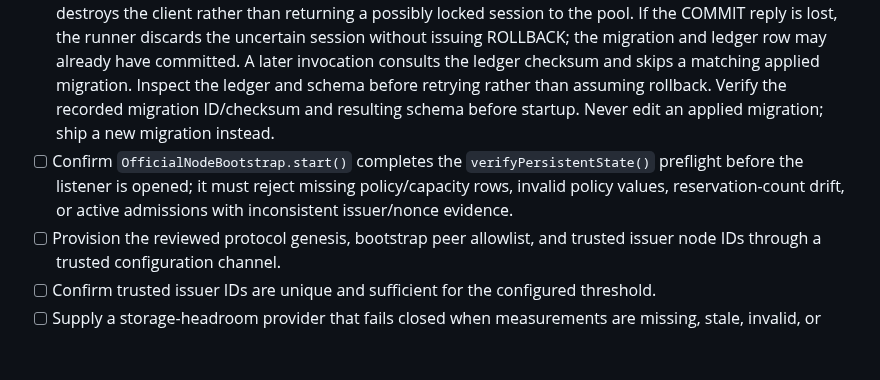
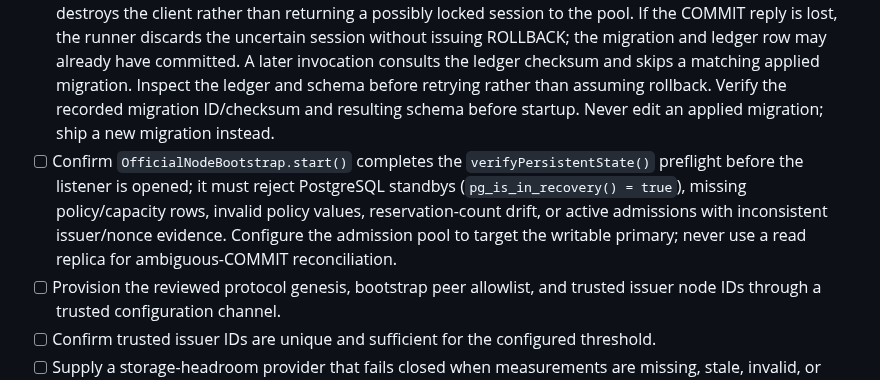
Before and after one commit to LU9DI/zion, a Markdown page: docs/VERIFIED_POSTGRES_ADMISSION_DEPLOYMENT_RUNBOOK.md, the part around the change. GitHub-like rendering; blank space fills up the shorter version.

Commit message:
docs: add primary-only PostgreSQL admission preflight

```diff
--- a/docs/VERIFIED_POSTGRES_ADMISSION_DEPLOYMENT_RUNBOOK.md
+++ b/docs/VERIFIED_POSTGRES_ADMISSION_DEPLOYMENT_RUNBOOK.md
@@ -37,7 +37,7 @@ This command does **not** run database migrations. Apply and verify migrations a
 - [ ] Provision PostgreSQL using deployment-managed credentials and least-privilege roles. Do not place credentials in source control or logs.
 - [ ] Verify the target database identity and connectivity from the same runtime that will host the node.
 - [ ] Apply migrations with `ZION_POSTGRES_URL=... npm run db:migrate` (or `DATABASE_URL=... npm run db:migrate`) from a controlled release job. The runner takes a PostgreSQL advisory lock, records SHA-256 checksums in `zion_schema_migrations`, applies each migration and its ledger row in one transaction, and refuses edits to an already-applied migration. If it cannot confirm release of the advisory lock, it destroys that database client and exits with `ZION_MIGRATION_LOCK_RELEASE_FAILED`; if the lock-acquisition reply is ambiguous, it also destroys the client rather than returning a possibly locked session to the pool. If the COMMIT reply is lost, the runner discards the uncertain session without issuing ROLLBACK; the migration and ledger row may already have committed. A later invocation consults the ledger checksum and skips a matching applied migration. Inspect the ledger and schema before retrying rather than assuming rollback. Verify the recorded migration ID/checksum and resulting schema before startup. Never edit an applied migration; ship a new migration instead.
-- [ ] Confirm `OfficialNodeBootstrap.start()` completes the `verifyPersistentState()` preflight before the listener is opened; it must reject missing policy/capacity rows, invalid policy values, reservation-count drift, or active admissions with inconsistent issuer/nonce evidence.
+- [ ] Confirm `OfficialNodeBootstrap.start()` completes the `verifyPersistentState()` preflight before the listener is opened; it must reject PostgreSQL standbys (`pg_is_in_recovery() = true`), missing policy/capacity rows, invalid policy values, reservation-count drift, or active admissions with inconsistent issuer/nonce evidence. Configure the admission pool to target the writable primary; never use a read replica for ambiguous-COMMIT reconciliation.
 - [ ] Provision the reviewed protocol genesis, bootstrap peer allowlist, and trusted issuer node IDs through a trusted configuration channel.
 - [ ] Confirm trusted issuer IDs are unique and sufficient for the configured threshold.
 - [ ] Supply a storage-headroom provider that fails closed when measurements are missing, stale, invalid, or unavailable.
```
